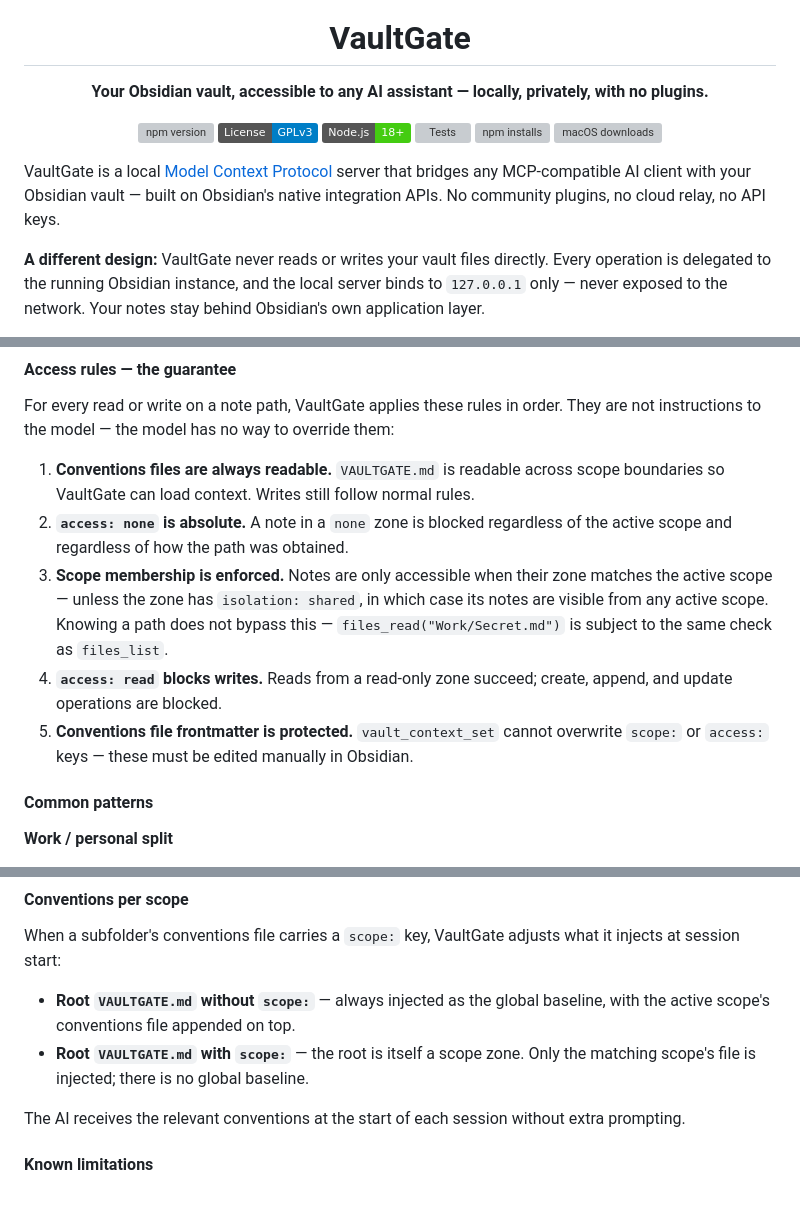
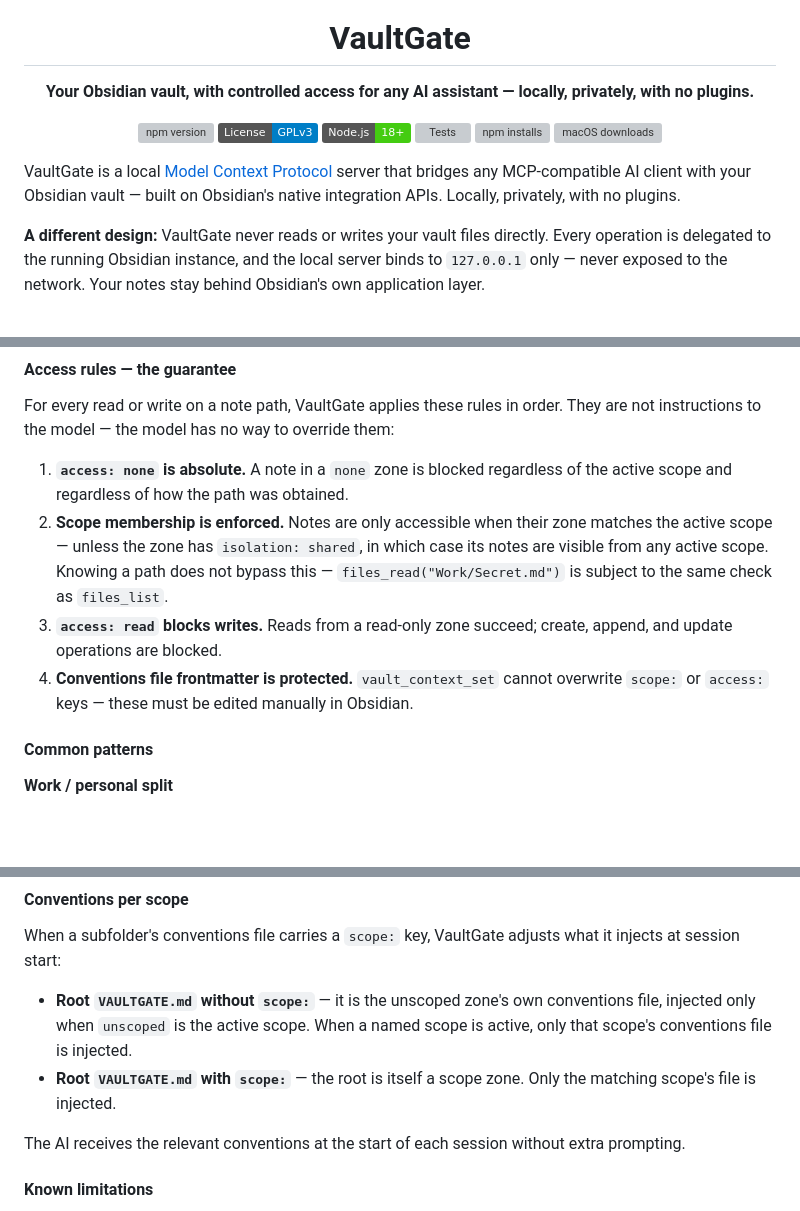
Before and after one commit to mkemeter/obsidian-vaultgate-mcp, a Markdown page: server/README.md, 3 parts joined by grey strips. GitHub-like rendering; badges without logos; blank space fills up the shorter version; grey boxes are pictures that could not be loaded.

Commit message:
docs: align messaging with controlled access framing

```diff
--- a/server/README.md
+++ b/server/README.md
@@ -4,7 +4,7 @@
 
 # VaultGate
 
-**Your Obsidian vault, accessible to any AI assistant — locally, privately, with no plugins.**
+**Your Obsidian vault, with controlled access for any AI assistant — locally, privately, with no plugins.**
 
 [![npm version](https://img.shields.io/npm/v/obsidian-vaultgate-mcp)](https://www.npmjs.com/package/obsidian-vaultgate-mcp)
 [![License: GPL v3](https://img.shields.io/badge/License-GPLv3-blue.svg)](LICENSE)
@@ -15,7 +15,7 @@
 
 </div>
 
-VaultGate is a local [Model Context Protocol](https://modelcontextprotocol.io) server that bridges any MCP-compatible AI client with your Obsidian vault — built on Obsidian's native integration APIs. No community plugins, no cloud relay, no API keys.
+VaultGate is a local [Model Context Protocol](https://modelcontextprotocol.io) server that bridges any MCP-compatible AI client with your Obsidian vault — built on Obsidian's native integration APIs. Locally, privately, with no plugins.
 
 **A different design:** VaultGate never reads or writes your vault files directly. Every operation is delegated to the running Obsidian instance, and the local server binds to `127.0.0.1` only — never exposed to the network. Your notes stay behind Obsidian's own application layer.
 
@@ -518,11 +518,10 @@ VaultGate discovers scope zones automatically at startup via the Obsidian CLI
 
 For every read or write on a note path, VaultGate applies these rules in order. They are not instructions to the model — the model has no way to override them:
 
-1. **Conventions files are always readable.** `VAULTGATE.md` is readable across scope boundaries so VaultGate can load context. Writes still follow normal rules.
-2. **`access: none` is absolute.** A note in a `none` zone is blocked regardless of the active scope and regardless of how the path was obtained.
-3. **Scope membership is enforced.** Notes are only accessible when their zone matches the active scope — unless the zone has `isolation: shared`, in which case its notes are visible from any active scope. Knowing a path does not bypass this — `files_read("Work/Secret.md")` is subject to the same check as `files_list`.
-4. **`access: read` blocks writes.** Reads from a read-only zone succeed; create, append, and update operations are blocked.
-5. **Conventions file frontmatter is protected.** `vault_context_set` cannot overwrite `scope:` or `access:` keys — these must be edited manually in Obsidian.
+1. **`access: none` is absolute.** A note in a `none` zone is blocked regardless of the active scope and regardless of how the path was obtained.
+2. **Scope membership is enforced.** Notes are only accessible when their zone matches the active scope — unless the zone has `isolation: shared`, in which case its notes are visible from any active scope. Knowing a path does not bypass this — `files_read("Work/Secret.md")` is subject to the same check as `files_list`.
+3. **`access: read` blocks writes.** Reads from a read-only zone succeed; create, append, and update operations are blocked.
+4. **Conventions file frontmatter is protected.** `vault_context_set` cannot overwrite `scope:` or `access:` keys — these must be edited manually in Obsidian.
 
 #### Common patterns
 
@@ -570,8 +569,8 @@ access: none
 
 When a subfolder's conventions file carries a `scope:` key, VaultGate adjusts what it injects at session start:
 
-- **Root `VAULTGATE.md` without `scope:`** — always injected as the global baseline, with the active scope's conventions file appended on top.
-- **Root `VAULTGATE.md` with `scope:`** — the root is itself a scope zone. Only the matching scope's file is injected; there is no global baseline.
+- **Root `VAULTGATE.md` without `scope:`** — it is the unscoped zone's own conventions file, injected only when `unscoped` is the active scope. When a named scope is active, only that scope's conventions file is injected.
+- **Root `VAULTGATE.md` with `scope:`** — the root is itself a scope zone. Only the matching scope's file is injected.
 
 The AI receives the relevant conventions at the start of each session without extra prompting.
 
```
Also changed, not shown: other parts of server/README.md (+5 -5 lines), README.md (+5 -5 lines).
